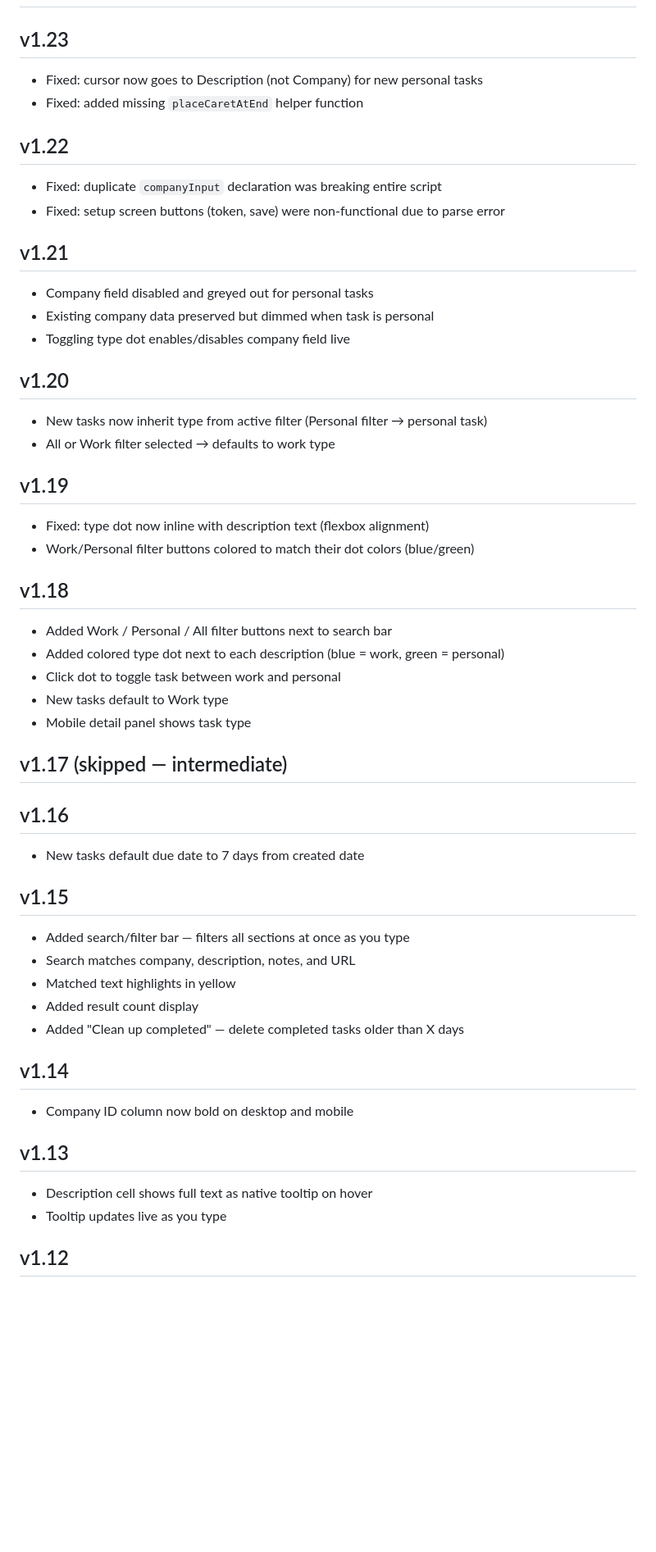
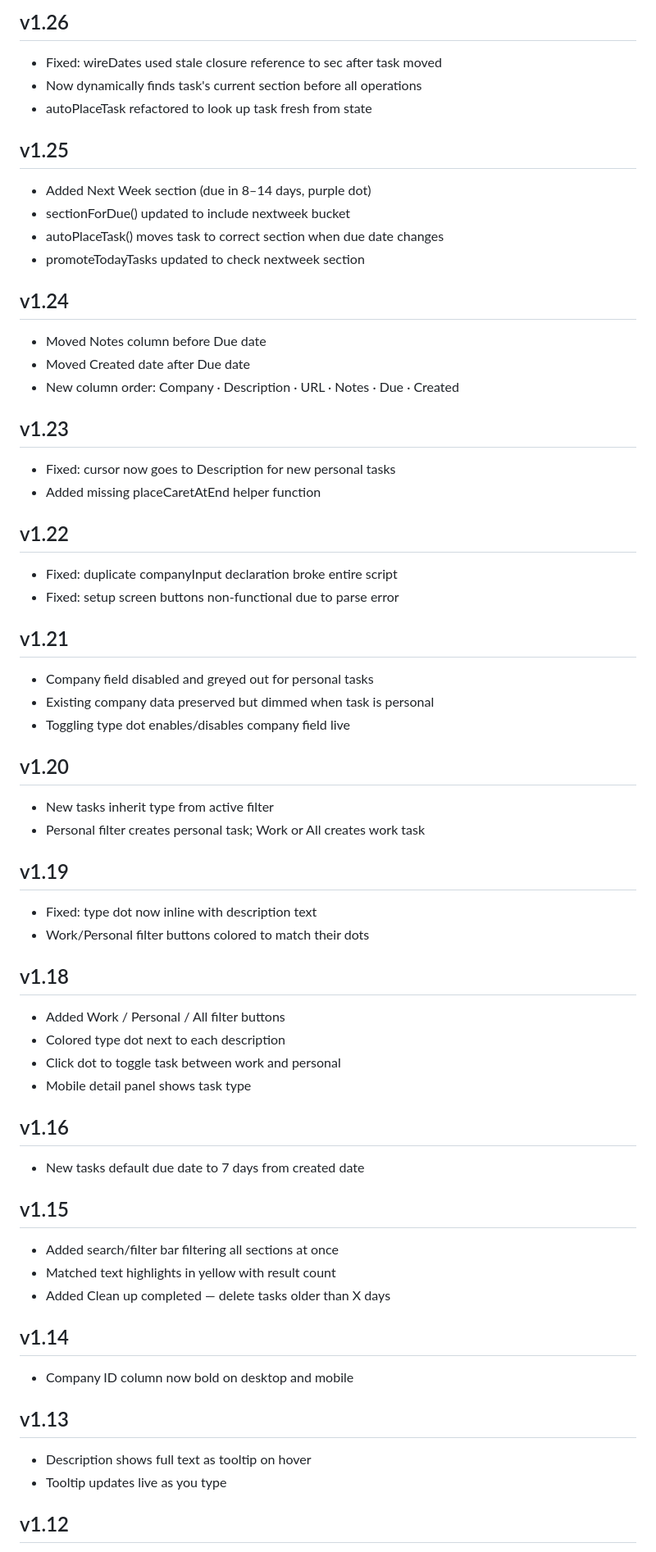
Before and after one commit to jholland603/my-tasks, a Markdown page: CHANGELOG.md, the part around one of its changes. Shown at 82% size. Rendered like a GitHub page; blank space fills up the shorter version.

```diff
--- a/CHANGELOG.md
+++ b/CHANGELOG.md
@@ -3,10 +50,26 @@
+## v1.26
+- Fixed: wireDates used stale closure reference to sec after task moved
+- Now dynamically finds task's current section before all operations
+- autoPlaceTask refactored to look up task fresh from state
+
+## v1.25
+- Added Next Week section (due in 8–14 days, purple dot)
+- sectionForDue() updated to include nextweek bucket
+- autoPlaceTask() moves task to correct section when due date changes
+- promoteTodayTasks updated to check nextweek section
+
+## v1.24
+- Moved Notes column before Due date
+- Moved Created date after Due date
+- New column order: Company · Description · URL · Notes · Due · Created
+
 ## v1.23
-- Fixed: cursor now goes to Description (not Company) for new personal tasks
-- Fixed: added missing `placeCaretAtEnd` helper function
+- Fixed: cursor now goes to Description for new personal tasks
+- Added missing placeCaretAtEnd helper function
 
 ## v1.22
-- Fixed: duplicate `companyInput` declaration was breaking entire script
-- Fixed: setup screen buttons (token, save) were non-functional due to parse error
+- Fixed: duplicate companyInput declaration broke entire script
+- Fixed: setup screen buttons non-functional due to parse error
 
 ## v1.21
 - Company field disabled and greyed out for personal tasks
@@ -14,37 +77,32 @@
 - Toggling type dot enables/disables company field live
 
 ## v1.20
-- New tasks now inherit type from active filter (Personal filter → personal task)
-- All or Work filter selected → defaults to work type
+- New tasks inherit type from active filter
+- Personal filter creates personal task; Work or All creates work task
 
 ## v1.19
-- Fixed: type dot now inline with description text (flexbox alignment)
-- Work/Personal filter buttons colored to match their dot colors (blue/green)
+- Fixed: type dot now inline with description text
+- Work/Personal filter buttons colored to match their dots
 
 ## v1.18
-- Added Work / Personal / All filter buttons next to search bar
-- Added colored type dot next to each description (blue = work, green = personal)
+- Added Work / Personal / All filter buttons
+- Colored type dot next to each description
 - Click dot to toggle task between work and personal
-- New tasks default to Work type
 - Mobile detail panel shows task type
-
-## v1.17 (skipped — intermediate)
 
 ## v1.16
 - New tasks default due date to 7 days from created date
 
 ## v1.15
-- Added search/filter bar — filters all sections at once as you type
-- Search matches company, description, notes, and URL
-- Matched text highlights in yellow
-- Added result count display
-- Added "Clean up completed" — delete completed tasks older than X days
+- Added search/filter bar filtering all sections at once
+- Matched text highlights in yellow with result count
+- Added Clean up completed — delete tasks older than X days
 
 ## v1.14
 - Company ID column now bold on desktop and mobile
 
 ## v1.13
-- Description cell shows full text as native tooltip on hover
+- Description shows full text as tooltip on hover
 - Tooltip updates live as you type
 
 ## v1.12
```
Also changed, not shown: other parts of CHANGELOG.md (+74 -43 lines).
